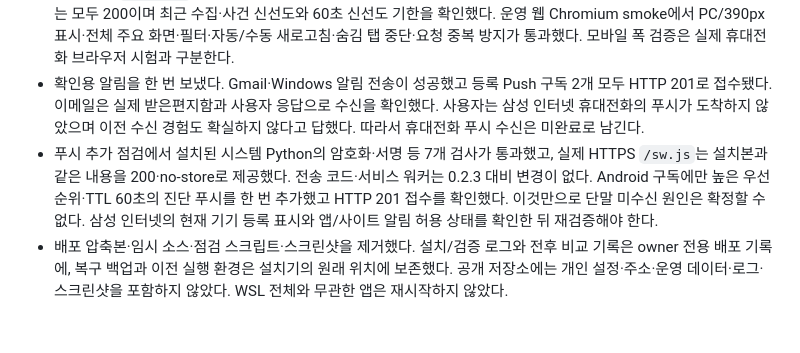
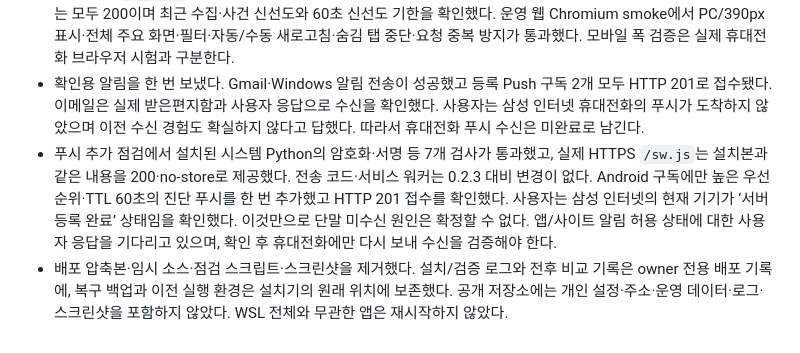
Before and after one commit to jihoon22-lee/wsl-resource-guard, a Markdown page: workthrough/2026-10-23-review-remediation.md, the part around the change. Drawn GitHub-style.

Commit message:
docs: Record confirmed phone registration and pending permissions

```diff
--- a/workthrough/2026-10-23-review-remediation.md
+++ b/workthrough/2026-10-23-review-remediation.md
@@ -80,5 +80,5 @@ Paseo 안내·0.2.3 릴리스 기록·이번 리뷰/수정 기록을 배포 허
 - `wrg doctor`의 설치본 일치·시스템 Guard·컨트롤러·웹·Tailscale 검사가 통과했다. 기존 사용자 Guard 유닛은 설치돼 있으나 실행되지 않는다는 경고는 배포 전후 동일하다. 실제 감시는 시스템 Guard 한 개가 수행한다.
 - loopback `/healthz`는 200, 인증 없는 관리 API는 403이다. 실제 Tailscale HTTPS의 monitor/incidents/services는 모두 200이며 최근 수집·사건 신선도와 60초 신선도 기한을 확인했다. 운영 웹 Chromium smoke에서 PC/390px 표시·전체 주요 화면·필터·자동/수동 새로고침·숨김 탭 중단·요청 중복 방지가 통과했다. 모바일 폭 검증은 실제 휴대전화 브라우저 시험과 구분한다.
 - 확인용 알림을 한 번 보냈다. Gmail·Windows 알림 전송이 성공했고 등록 Push 구독 2개 모두 HTTP 201로 접수됐다. 이메일은 실제 받은편지함과 사용자 응답으로 수신을 확인했다. 사용자는 삼성 인터넷 휴대전화의 푸시가 도착하지 않았으며 이전 수신 경험도 확실하지 않다고 답했다. 따라서 휴대전화 푸시 수신은 미완료로 남긴다.
-- 푸시 추가 점검에서 설치된 시스템 Python의 암호화·서명 등 7개 검사가 통과했고, 실제 HTTPS `/sw.js`는 설치본과 같은 내용을 200·no-store로 제공했다. 전송 코드·서비스 워커는 0.2.3 대비 변경이 없다. Android 구독에만 높은 우선순위·TTL 60초의 진단 푸시를 한 번 추가했고 HTTP 201 접수를 확인했다. 이것만으로 단말 미수신 원인은 확정할 수 없다. 삼성 인터넷의 현재 기기 등록 표시와 앱/사이트 알림 허용 상태를 확인한 뒤 재검증해야 한다.
+- 푸시 추가 점검에서 설치된 시스템 Python의 암호화·서명 등 7개 검사가 통과했고, 실제 HTTPS `/sw.js`는 설치본과 같은 내용을 200·no-store로 제공했다. 전송 코드·서비스 워커는 0.2.3 대비 변경이 없다. Android 구독에만 높은 우선순위·TTL 60초의 진단 푸시를 한 번 추가했고 HTTP 201 접수를 확인했다. 사용자는 삼성 인터넷의 현재 기기가 ‘서버 등록 완료’ 상태임을 확인했다. 이것만으로 단말 미수신 원인은 확정할 수 없다. 앱/사이트 알림 허용 상태에 대한 사용자 응답을 기다리고 있으며, 확인 후 휴대전화에만 다시 보내 수신을 검증해야 한다.
 - 배포 압축본·임시 소스·점검 스크립트·스크린샷을 제거했다. 설치/검증 로그와 전후 비교 기록은 owner 전용 배포 기록에, 복구 백업과 이전 실행 환경은 설치기의 원래 위치에 보존했다. 공개 저장소에는 개인 설정·주소·운영 데이터·로그·스크린샷을 포함하지 않았다. WSL 전체와 무관한 앱은 재시작하지 않았다.
```
